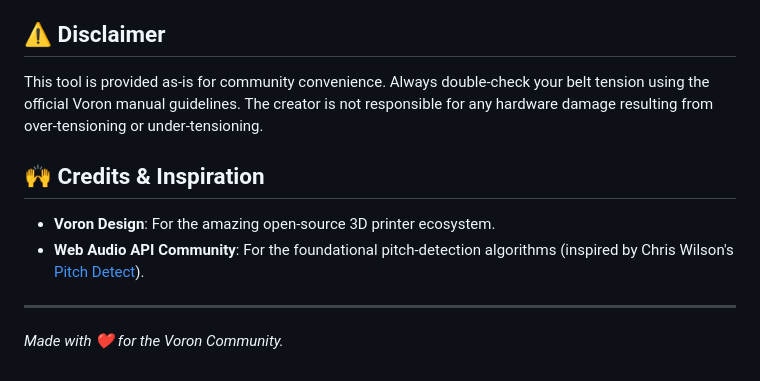
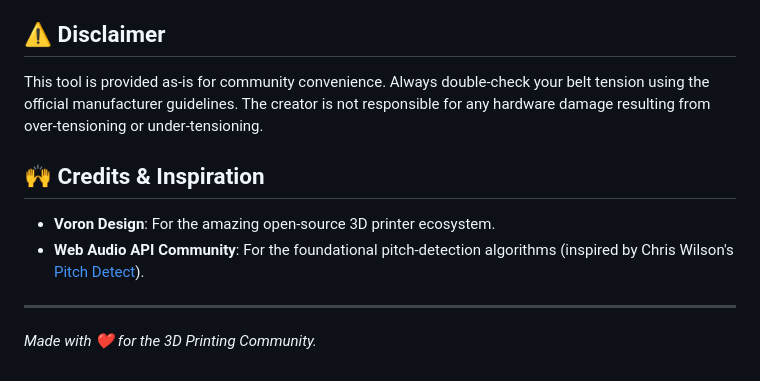
Before and after one commit to Dehil/Voron-Belt-Tuner, a Markdown page: README.md, the part around one of its changes. GitHub-like rendering.

```diff
--- a/README.md
+++ b/README.md
@@ -59,7 +70,7 @@ Based on the official Voron documentation, the recommended tension frequencies r
 
 ## ⚠️ Disclaimer
 
-This tool is provided as-is for community convenience. Always double-check your belt tension using the official Voron manual guidelines. The creator is not responsible for any hardware damage resulting from over-tensioning or under-tensioning.
+This tool is provided as-is for community convenience. Always double-check your belt tension using the official manufacturer guidelines. The creator is not responsible for any hardware damage resulting from over-tensioning or under-tensioning.
 
 ## 🙌 Credits & Inspiration
 
@@ -67,4 +78,4 @@ This tool is provided as-is for community convenience. Always double-check your
 - **Web Audio API Community**: For the foundational pitch-detection algorithms (inspired by Chris Wilson's [Pitch Detect](https://github.com/cwilso/PitchDetect)).
 
 ---
-*Made with ❤️ for the Voron Community.*
+*Made with ❤️ for the 3D Printing Community.*
```
Also changed, not shown: other parts of README.md (+31 -20 lines).
